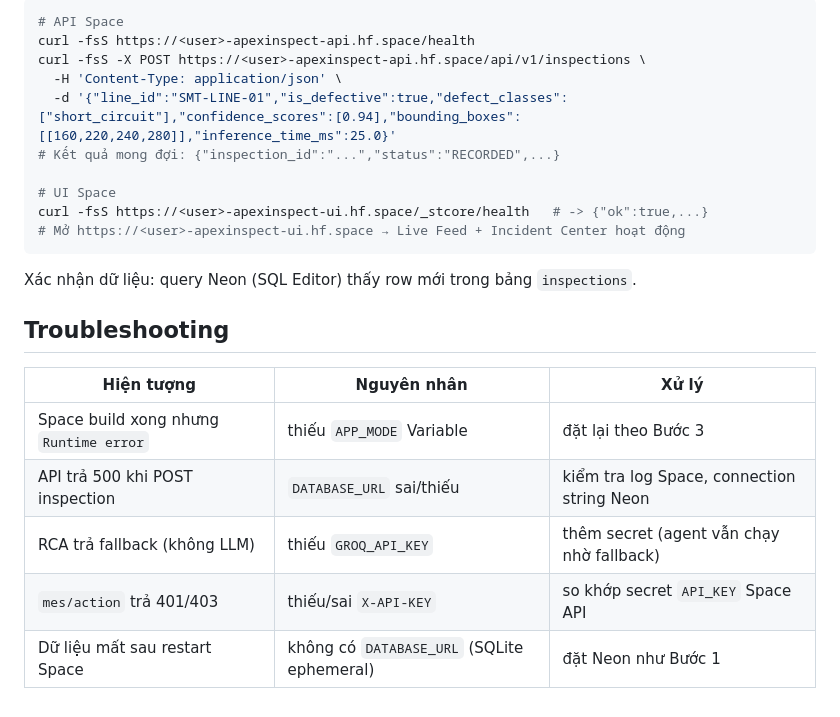
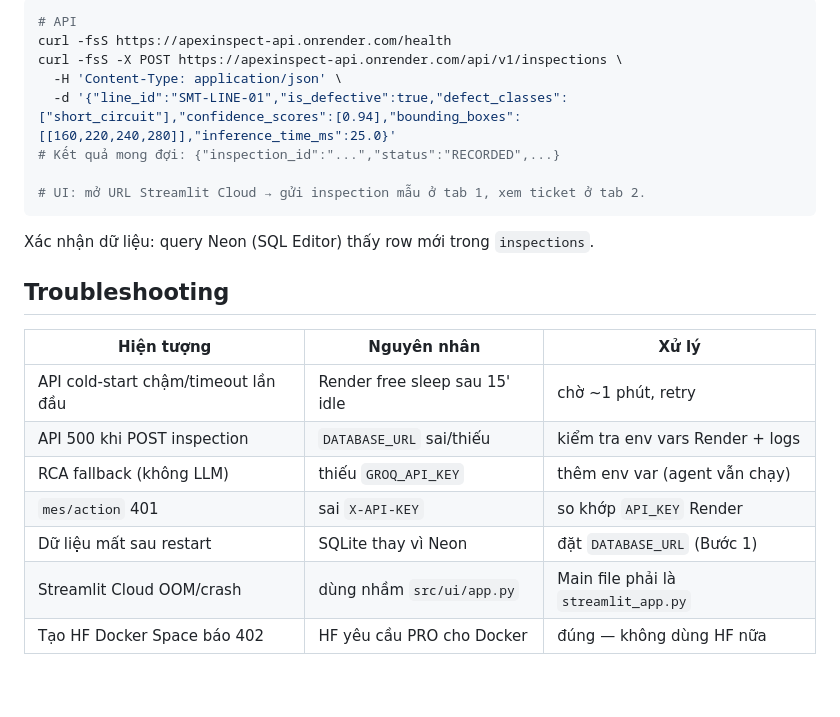
Before and after one commit to imtarget05/ApexInspect-AI, a Markdown page: deploy/README.md, the part around one of its changes. GitHub-like rendering.

Commit message:
docs(deploy): rewrite runbook for Render API + Streamlit Cloud (HF Docker requires PRO)

````diff
--- a/deploy/README.md
+++ b/deploy/README.md
@@ -79,25 +75,25 @@ Space build lần đầu ~5-10 phút (cài OpenCV/ONNX Runtime).
 
 ```bash
-# API Space
-curl -fsS https://<user>-apexinspect-api.hf.space/health
-curl -fsS -X POST https://<user>-apexinspect-api.hf.space/api/v1/inspections \
+# API
+curl -fsS https://apexinspect-api.onrender.com/health
+curl -fsS -X POST https://apexinspect-api.onrender.com/api/v1/inspections \
   -H 'Content-Type: application/json' \
   -d '{"line_id":"SMT-LINE-01","is_defective":true,"defect_classes":["short_circuit"],"confidence_scores":[0.94],"bounding_boxes":[[160,220,240,280]],"inference_time_ms":25.0}'
 # Kết quả mong đợi: {"inspection_id":"...","status":"RECORDED",...}
 
-# UI Space
-curl -fsS https://<user>-apexinspect-ui.hf.space/_stcore/health   # -> {"ok":true,...}
-# Mở https://<user>-apexinspect-ui.hf.space → Live Feed + Incident Center hoạt động
+# UI: mở URL Streamlit Cloud → gửi inspection mẫu ở tab 1, xem ticket ở tab 2.
 ```
 
-Xác nhận dữ liệu: query Neon (SQL Editor) thấy row mới trong bảng `inspections`.
+Xác nhận dữ liệu: query Neon (SQL Editor) thấy row mới trong `inspections`.
 
 ## Troubleshooting
 
 | Hiện tượng | Nguyên nhân | Xử lý |
 |---|---|---|
-| Space build xong nhưng `Runtime error` | thiếu `APP_MODE` Variable | đặt lại theo Bước 3 |
-| API trả 500 khi POST inspection | `DATABASE_URL` sai/thiếu | kiểm tra log Space, connection string Neon |
-| RCA trả fallback (không LLM) | thiếu `GROQ_API_KEY` | thêm secret (agent vẫn chạy nhờ fallback) |
-| `mes/action` trả 401/403 | thiếu/sai `X-API-KEY` | so khớp secret `API_KEY` Space API |
-| Dữ liệu mất sau restart Space | không có `DATABASE_URL` (SQLite ephemeral) | đặt Neon như Bước 1 |
+| API cold-start chậm/timeout lần đầu | Render free sleep sau 15' idle | chờ ~1 phút, retry |
+| API 500 khi POST inspection | `DATABASE_URL` sai/thiếu | kiểm tra env vars Render + logs |
+| RCA fallback (không LLM) | thiếu `GROQ_API_KEY` | thêm env var (agent vẫn chạy) |
+| `mes/action` 401 | sai `X-API-KEY` | so khớp `API_KEY` Render |
+| Dữ liệu mất sau restart | SQLite thay vì Neon | đặt `DATABASE_URL` (Bước 1) |
+| Streamlit Cloud OOM/crash | dùng nhầm `src/ui/app.py` | Main file phải là `streamlit_app.py` |
+| Tạo HF Docker Space báo 402 | HF yêu cầu PRO cho Docker | đúng — không dùng HF nữa |
````
Also changed, not shown: other parts of deploy/README.md (+53 -57 lines).
